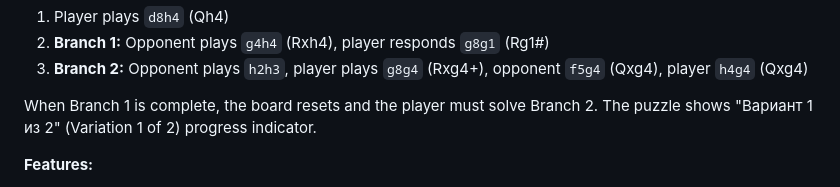
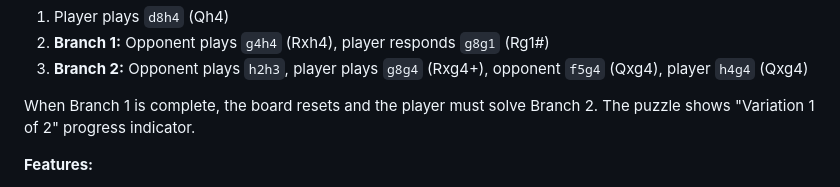
Before and after one commit to NikZak/chess-widget, a Markdown page: README.md, the part around the change. Drawn GitHub-style.

Commit message:
fix: ru -> en

```diff
--- a/README.md
+++ b/README.md
@@ -80,7 +80,7 @@ This means:
 2. **Branch 1:** Opponent plays `g4h4` (Rxh4), player responds `g8g1` (Rg1#)
 3. **Branch 2:** Opponent plays `h2h3`, player plays `g8g4` (Rxg4+), opponent `f5g4` (Qxg4), player `h4g4` (Qxg4)
 
-When Branch 1 is complete, the board resets and the player must solve Branch 2. The puzzle shows "Вариант 1 из 2" (Variation 1 of 2) progress indicator.
+When Branch 1 is complete, the board resets and the player must solve Branch 2. The puzzle shows "Variation 1 of 2" progress indicator.
 
 **Features:**
 
```
